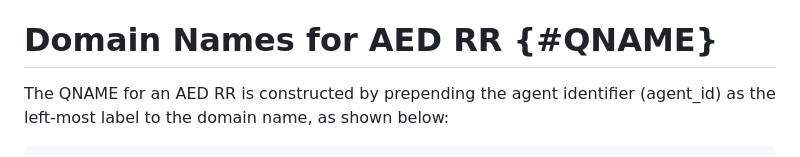
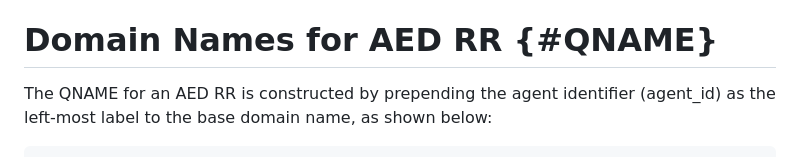
Before and after one commit to NiYuan224/draft-ni-agent-entity-discovery, a Markdown page: draft-ni-agent-entity-discovery.md, the part around one of its changes. Rendered like a GitHub page.

```diff
--- a/draft-ni-agent-entity-discovery.md
+++ b/draft-ni-agent-entity-discovery.md
@@ -117,6 +117,6 @@ A private-domain administrator (e.g. a private-domain identity server) publishes
 
 # Domain Names for AED RR {#QNAME}
 
-The QNAME for an AED RR is constructed by prepending the agent identifier (agent_id) as the left-most label to the domain name, as shown below:
+The QNAME for an AED RR is constructed by prepending the agent identifier (agent_id) as the left-most label to the base domain name, as shown below:
 
 ~~~
```
Also changed, not shown: other parts of draft-ni-agent-entity-discovery.md (+1 -1 lines).
